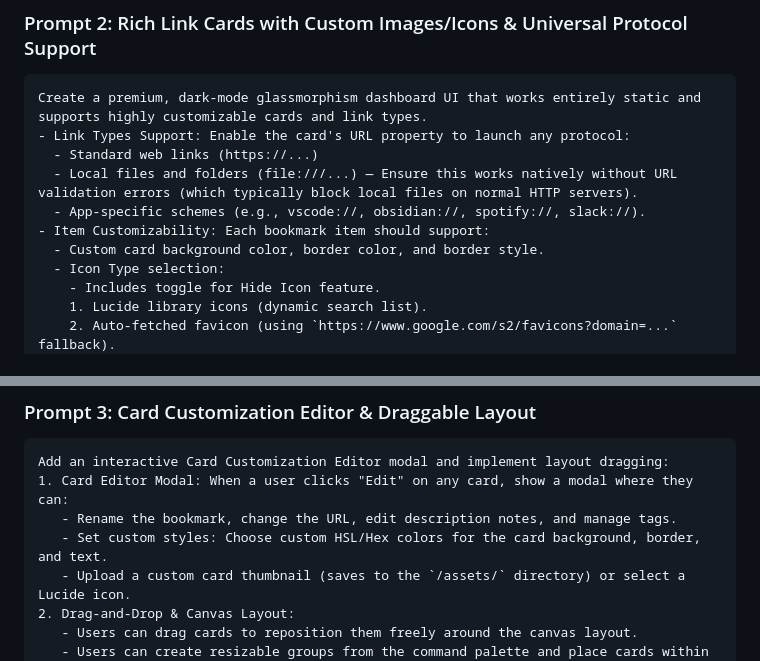
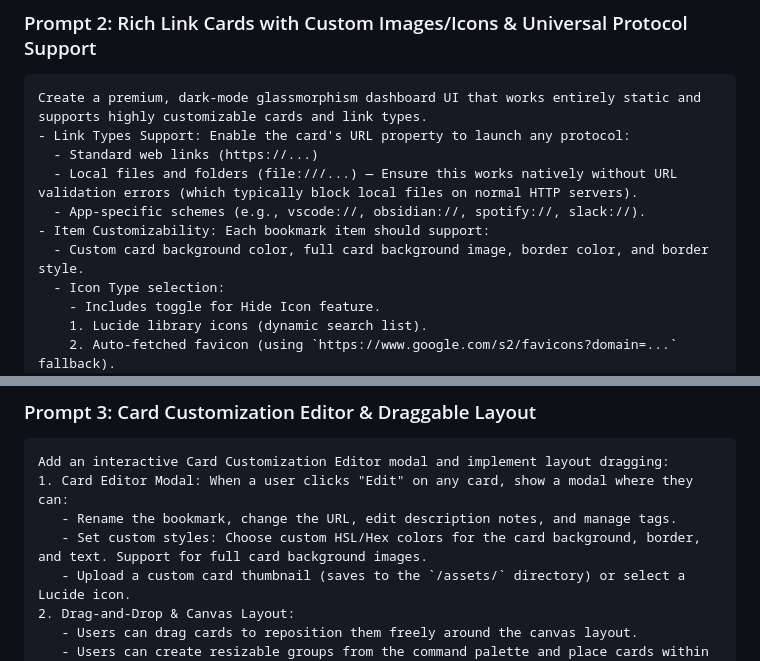
Before and after one commit to ddcash/SE-Dashboard, a Markdown page: DOCS/bookmark_manager_plan.md, 2 parts joined by grey strips. Rendered like a GitHub page.

```diff
--- a/DOCS/bookmark_manager_plan.md
+++ b/DOCS/bookmark_manager_plan.md
@@ -156,7 +156,7 @@ Create a premium, dark-mode glassmorphism dashboard UI that works entirely stati
   - Local files and folders (file:///...) — Ensure this works natively without URL validation errors (which typically block local files on normal HTTP servers).
   - App-specific schemes (e.g., vscode://, obsidian://, spotify://, slack://).
 - Item Customizability: Each bookmark item should support:
-  - Custom card background color, border color, and border style.
+  - Custom card background color, full card background image, border color, and border style.
   - Icon Type selection:
     - Includes toggle for Hide Icon feature.
     1. Lucide library icons (dynamic search list).
@@ -171,7 +171,7 @@ Create a premium, dark-mode glassmorphism dashboard UI that works entirely stati
 Add an interactive Card Customization Editor modal and implement layout dragging:
 1. Card Editor Modal: When a user clicks "Edit" on any card, show a modal where they can:
    - Rename the bookmark, change the URL, edit description notes, and manage tags.
-   - Set custom styles: Choose custom HSL/Hex colors for the card background, border, and text.
+   - Set custom styles: Choose custom HSL/Hex colors for the card background, border, and text. Support for full card background images.
    - Upload a custom card thumbnail (saves to the `/assets/` directory) or select a Lucide icon.
 2. Drag-and-Drop & Canvas Layout:
    - Users can drag cards to reposition them freely around the canvas layout.
```
Also changed, not shown: README.md (+6 -7 lines).
